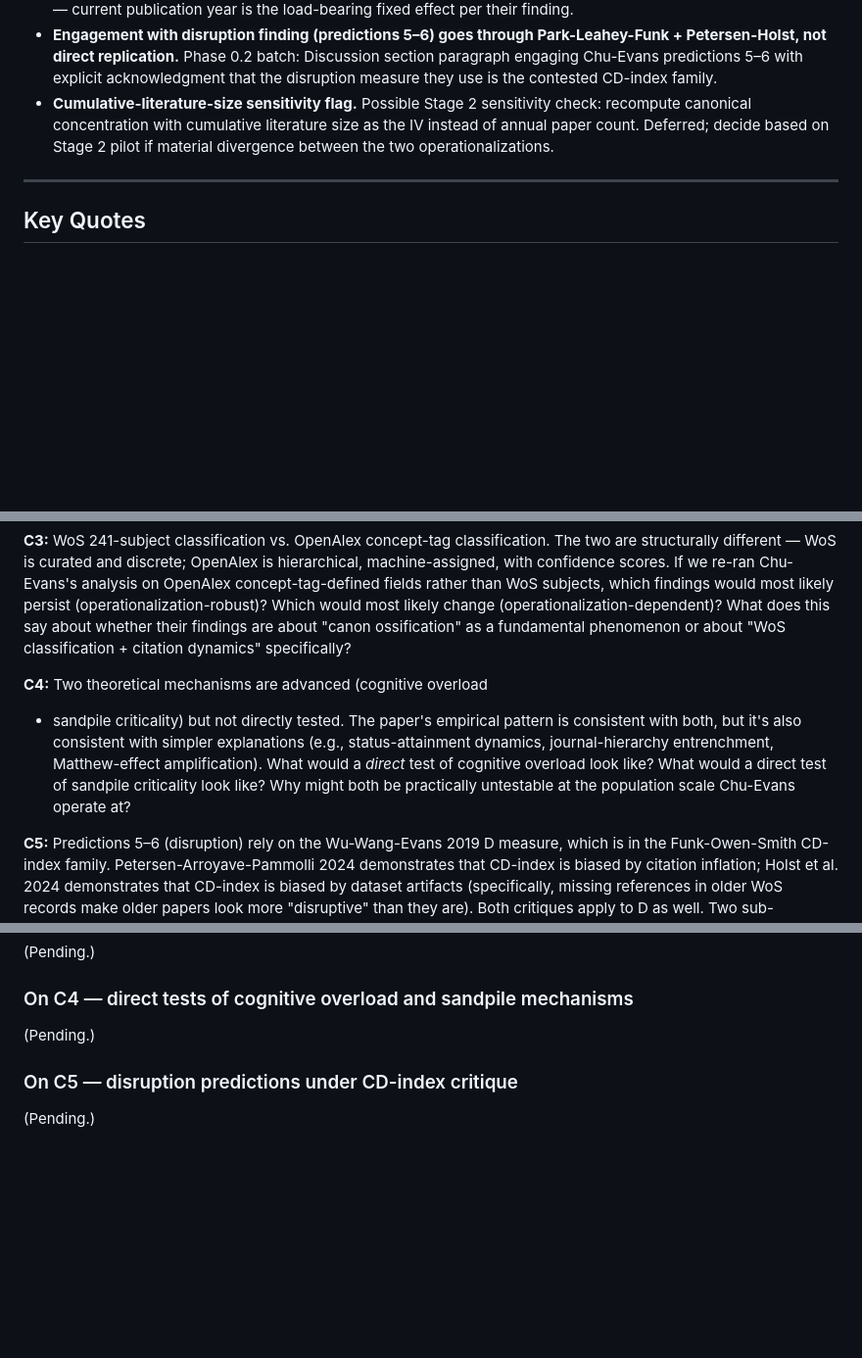
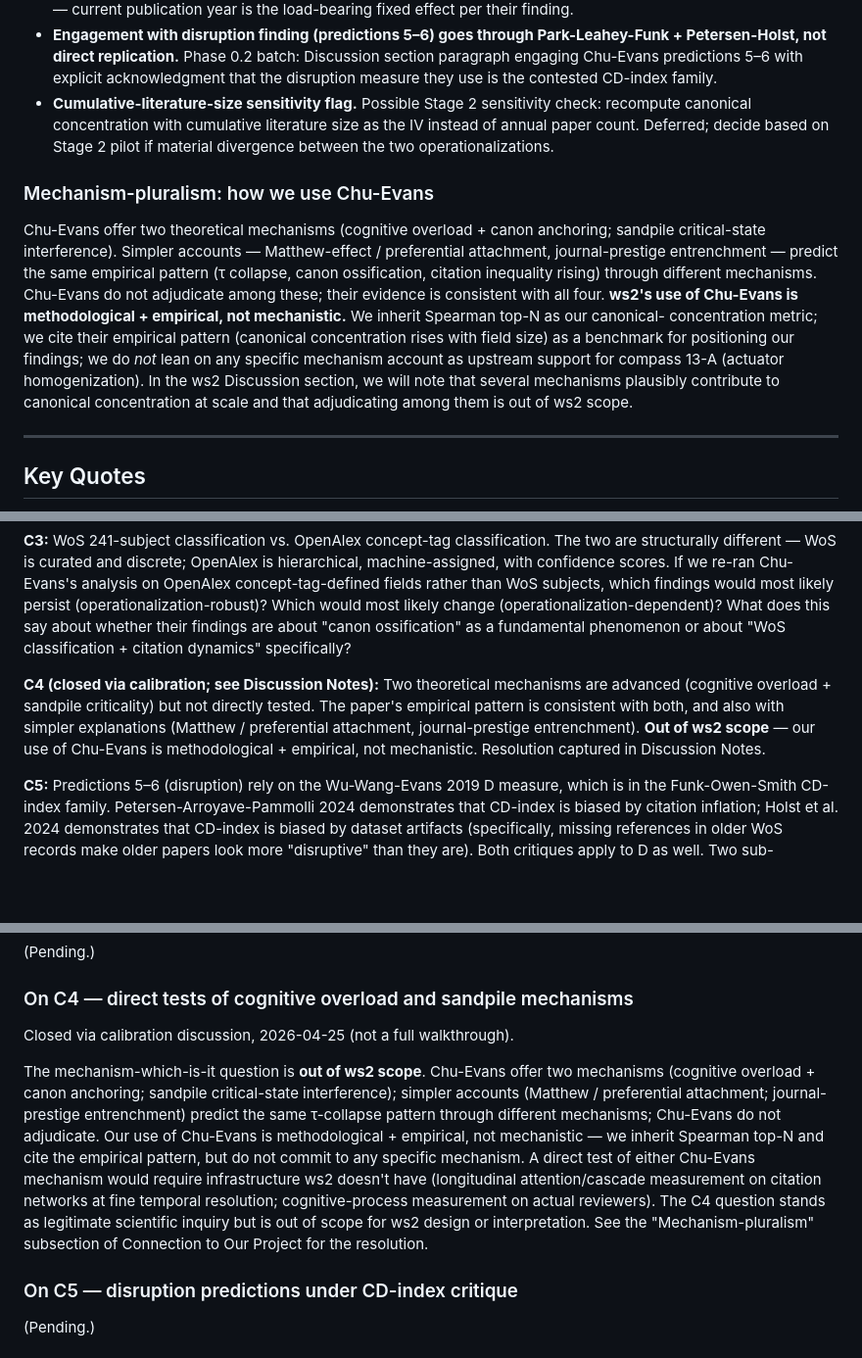
Before and after one commit to kar-ganap/originality, a Markdown page: whitespace_2/literature-review/01-chu-evans-2021-canonical-progress.md, 3 parts joined by grey strips. Shown at 98% size. Rendered like a GitHub page; blank space fills up the shorter version.

Commit message:
Chu-Evans review: trim mechanism debate to scope
Close C4 via calibration rather than full walkthrough. Mechanism-
which-is-it question (sandpile vs. Matthew vs. journal-prestige vs.
cognitive-overload-anchoring) is out of ws2 scope; Chu-Evans don't
adjudicate, and our use of their work is methodological (Spearman
top-N) + empirical (canonical concentration rises with field size),
not mechanistic. We do not lean on Chu-Evans as upstream-mechanism
support for compass 13-A actuator homogenization.

Adds a Mechanism-pluralism subsection to Connection to Our Project
making this position explicit; updates C4 in Challenge Corner with
"closed via calibration; see Discussion Notes" and a brief
out-of-scope rationale; populates C4 Discussion Notes with the
resolution.

```diff
--- a/whitespace_2/literature-review/01-chu-evans-2021-canonical-progress.md
+++ b/whitespace_2/literature-review/01-chu-evans-2021-canonical-progress.md
@@ -419,6 +419,24 @@ an open question.
   decide based on Stage 2 pilot if material divergence between the
   two operationalizations.
 
+### Mechanism-pluralism: how we use Chu-Evans
+
+Chu-Evans offer two theoretical mechanisms (cognitive overload + canon
+anchoring; sandpile critical-state interference). Simpler accounts —
+Matthew-effect / preferential attachment, journal-prestige
+entrenchment — predict the same empirical pattern (τ collapse, canon
+ossification, citation inequality rising) through different mechanisms.
+Chu-Evans do not adjudicate among these; their evidence is consistent
+with all four. **ws2's use of Chu-Evans is methodological + empirical,
+not mechanistic.** We inherit Spearman top-N as our canonical-
+concentration metric; we cite their empirical pattern (canonical
+concentration rises with field size) as a benchmark for positioning
+our findings; we do *not* lean on any specific mechanism account as
+upstream support for compass 13-A (actuator homogenization). In the
+ws2 Discussion section, we will note that several mechanisms plausibly
+contribute to canonical concentration at scale and that adjudicating
+among them is out of ws2 scope.
+
 ---
 
 ## Key Quotes
@@ -561,14 +579,13 @@ say about whether their findings are about "canon ossification" as
 a fundamental phenomenon or about "WoS classification + citation
 dynamics" specifically?
 
-**C4:** Two theoretical mechanisms are advanced (cognitive overload
-+ sandpile criticality) but not directly tested. The paper's
-empirical pattern is consistent with both, but it's also consistent
-with simpler explanations (e.g., status-attainment dynamics,
-journal-hierarchy entrenchment, Matthew-effect amplification). What
-would a *direct* test of cognitive overload look like? What would
-a direct test of sandpile criticality look like? Why might both be
-practically untestable at the population scale Chu-Evans operate at?
+**C4 (closed via calibration; see Discussion Notes):** Two theoretical
+mechanisms are advanced (cognitive overload + sandpile criticality)
+but not directly tested. The paper's empirical pattern is consistent
+with both, and also with simpler explanations (Matthew /
+preferential attachment, journal-prestige entrenchment).
+**Out of ws2 scope** — our use of Chu-Evans is methodological +
+empirical, not mechanistic. Resolution captured in Discussion Notes.
 
 **C5:** Predictions 5–6 (disruption) rely on the Wu-Wang-Evans 2019
 D measure, which is in the Funk-Owen-Smith CD-index family.
@@ -781,7 +798,23 @@ happens.)
 
 ### On C4 — direct tests of cognitive overload and sandpile mechanisms
 
-(Pending.)
+Closed via calibration discussion, 2026-04-25 (not a full walkthrough).
+
+The mechanism-which-is-it question is **out of ws2 scope**. Chu-Evans
+offer two mechanisms (cognitive overload + canon anchoring; sandpile
+critical-state interference); simpler accounts (Matthew /
+preferential attachment; journal-prestige entrenchment) predict the
+same τ-collapse pattern through different mechanisms; Chu-Evans do
+not adjudicate. Our use of Chu-Evans is methodological + empirical,
+not mechanistic — we inherit Spearman top-N and cite the empirical
+pattern, but do not commit to any specific mechanism. A direct test
+of either Chu-Evans mechanism would require infrastructure ws2
+doesn't have (longitudinal attention/cascade measurement on citation
+networks at fine temporal resolution; cognitive-process measurement
+on actual reviewers). The C4 question stands as legitimate scientific
+inquiry but is out of scope for ws2 design or interpretation. See
+the "Mechanism-pluralism" subsection of Connection to Our Project
+for the resolution.
 
 ### On C5 — disruption predictions under CD-index critique
 
```
